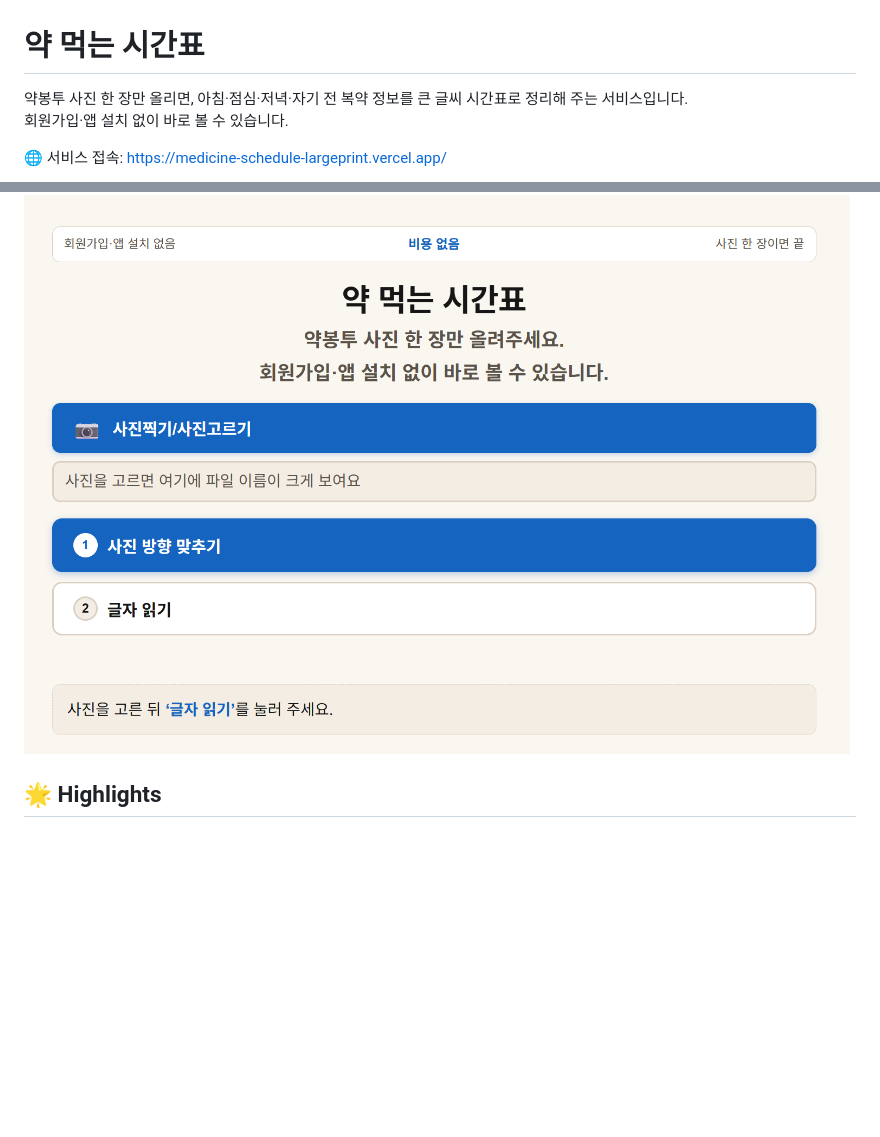
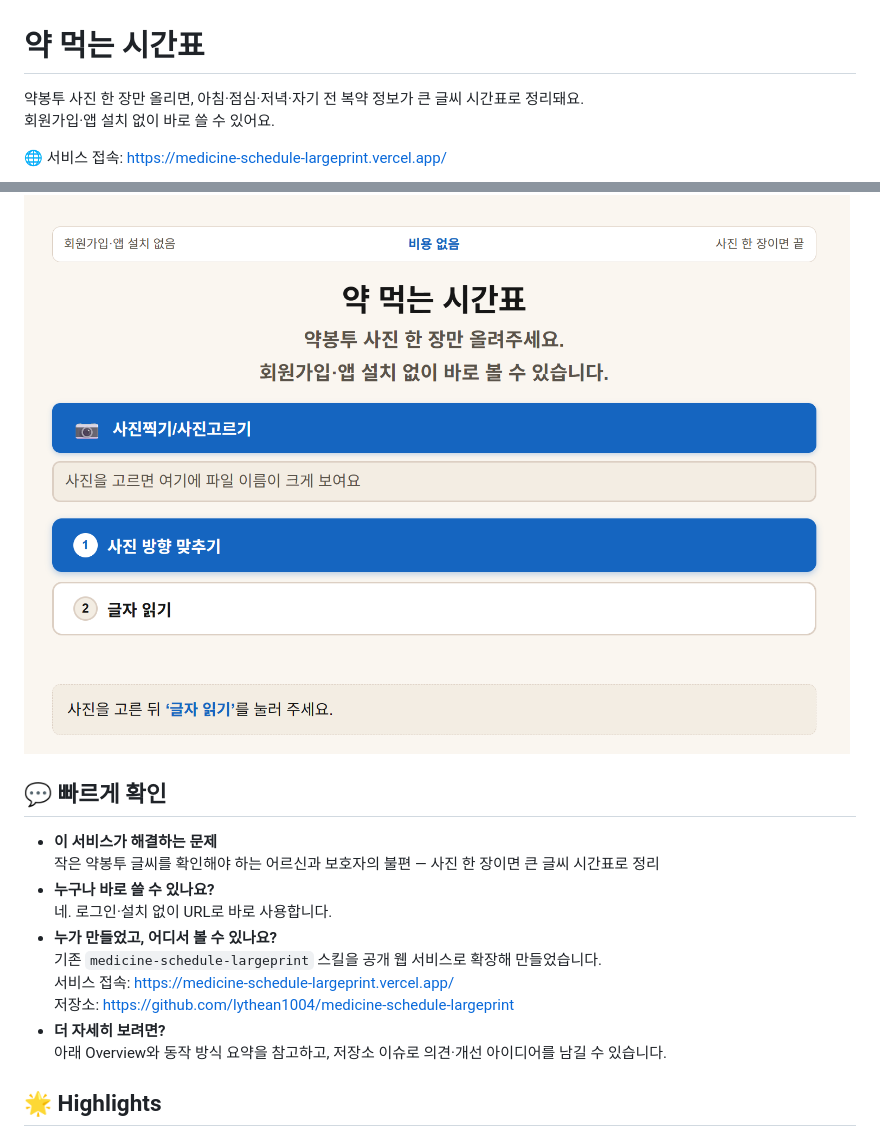
Before and after one commit to lythean1004/medicine-schedule-largeprint, a Markdown page: README.md, 2 parts joined by grey strips. Drawn GitHub-style; blank space fills up the shorter version.

Commit message:
docs: README 첫문장 톤 수정 + 빠른확인 FAQ 추가

```diff
--- a/README.md
+++ b/README.md
@@ -1,11 +1,24 @@
 # 약 먹는 시간표
 
-약봉투 사진 한 장만 올리면, 아침·점심·저녁·자기 전 복약 정보를 큰 글씨 시간표로 정리해 주는 서비스입니다.
-회원가입·앱 설치 없이 바로 볼 수 있습니다.
+약봉투 사진 한 장만 올리면, 아침·점심·저녁·자기 전 복약 정보가 큰 글씨 시간표로 정리돼요.
+회원가입·앱 설치 없이 바로 쓸 수 있어요.
 
 🌐 서비스 접속: https://medicine-schedule-largeprint.vercel.app/
 
 ![메인 화면](./.github/assets/preview.png)
+
+## 💬 빠르게 확인
+
+- **이 서비스가 해결하는 문제**
+  작은 약봉투 글씨를 확인해야 하는 어르신과 보호자의 불편 — 사진 한 장이면 큰 글씨 시간표로 정리
+- **누구나 바로 쓸 수 있나요?**
+  네. 로그인·설치 없이 URL로 바로 사용합니다.
+- **누가 만들었고, 어디서 볼 수 있나요?**
+  기존 `medicine-schedule-largeprint` 스킬을 공개 웹 서비스로 확장해 만들었습니다.
+  서비스 접속: https://medicine-schedule-largeprint.vercel.app/
+  저장소: https://github.com/lythean1004/medicine-schedule-largeprint
+- **더 자세히 보려면?**
+  아래 Overview와 동작 방식 요약을 참고하고, 저장소 이슈로 의견·개선 아이디어를 남길 수 있습니다.
 
 ## 🌟 Highlights
 
```
